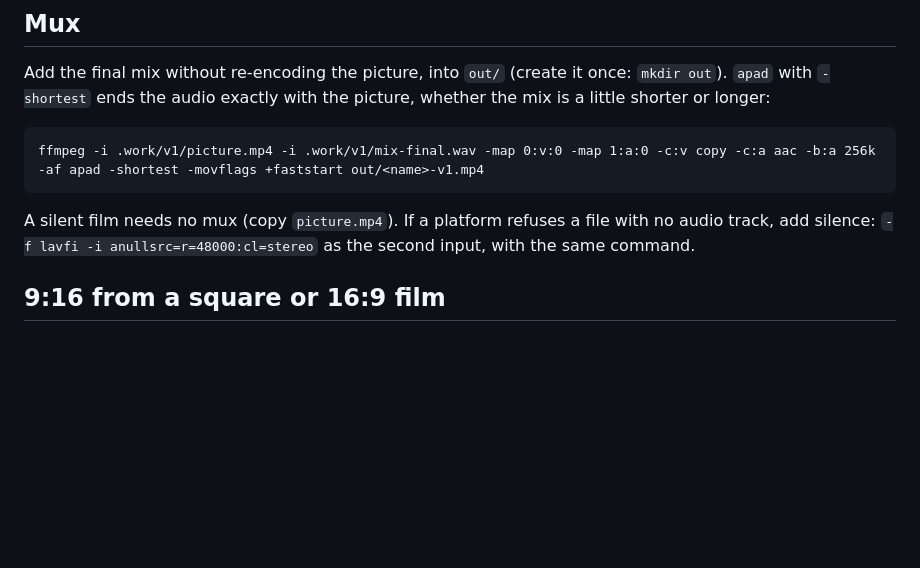
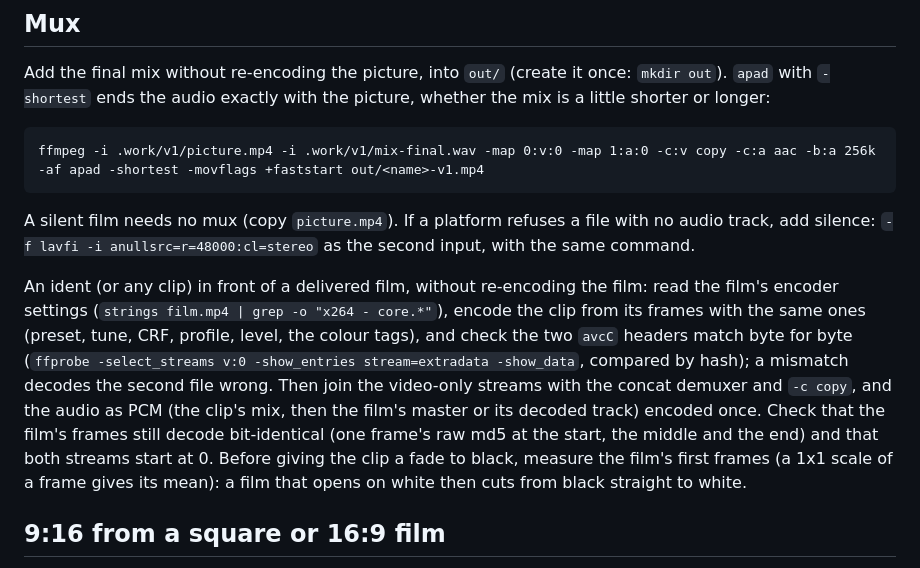
Before and after one commit to pedro-pscunha/beautiful-motion, a Markdown page: references/finish.md, the part around the change. GitHub-like rendering; blank space fills up the shorter version.

Commit message:
An ident in front of a film without re-encoding it, lengthening a finished piece, and a fade before a bright opening
- finish.md (Mux): encode the clip with the film's own encoder settings, check the avcC headers match byte for
  byte, join the video by stream copy and the audio as PCM encoded once, then check the film's frames still decode
  bit-identical and both streams start at 0.
- finish.md: measure the film's first frames before a fade to black in front of it; a film that opens on white
  cuts from black straight to white.
- techniques.md (One clock): to add a fade out or a tail, keep the eased moves on the old length's clock and run
  only the timeline past it, extending what is integrated per frame; the approved seconds render byte-identical.

```diff
--- a/references/finish.md
+++ b/references/finish.md
@@ -72,6 +72,16 @@ ffmpeg -i .work/v1/picture.mp4 -i .work/v1/mix-final.wav -map 0:v:0 -map 1:a:0 -
 A silent film needs no mux (copy `picture.mp4`). If a platform refuses a file with no audio track, add silence:
 `-f lavfi -i anullsrc=r=48000:cl=stereo` as the second input, with the same command.
 
+An ident (or any clip) in front of a delivered film, without re-encoding the film: read the film's encoder settings
+(`strings film.mp4 | grep -o "x264 - core.*"`), encode the clip from its frames with the same ones (preset, tune, CRF,
+profile, level, the colour tags), and check the two `avcC` headers match byte for byte
+(`ffprobe -select_streams v:0 -show_entries stream=extradata -show_data`, compared by hash); a mismatch decodes the
+second file wrong. Then join the video-only streams with the concat demuxer and `-c copy`, and the audio as PCM (the
+clip's mix, then the film's master or its decoded track) encoded once. Check that the film's frames still decode
+bit-identical (one frame's raw md5 at the start, the middle and the end) and that both streams start at 0. Before
+giving the clip a fade to black, measure the film's first frames (a 1x1 scale of a frame gives its mean): a film that
+opens on white then cuts from black straight to white.
+
 ## 9:16 from a square or 16:9 film
 
 Do not just crop: the film full width on a page of the film's own tone, and the words as captions in the empty band,
```
Also changed, not shown: references/techniques.md (+4 -0 lines).
